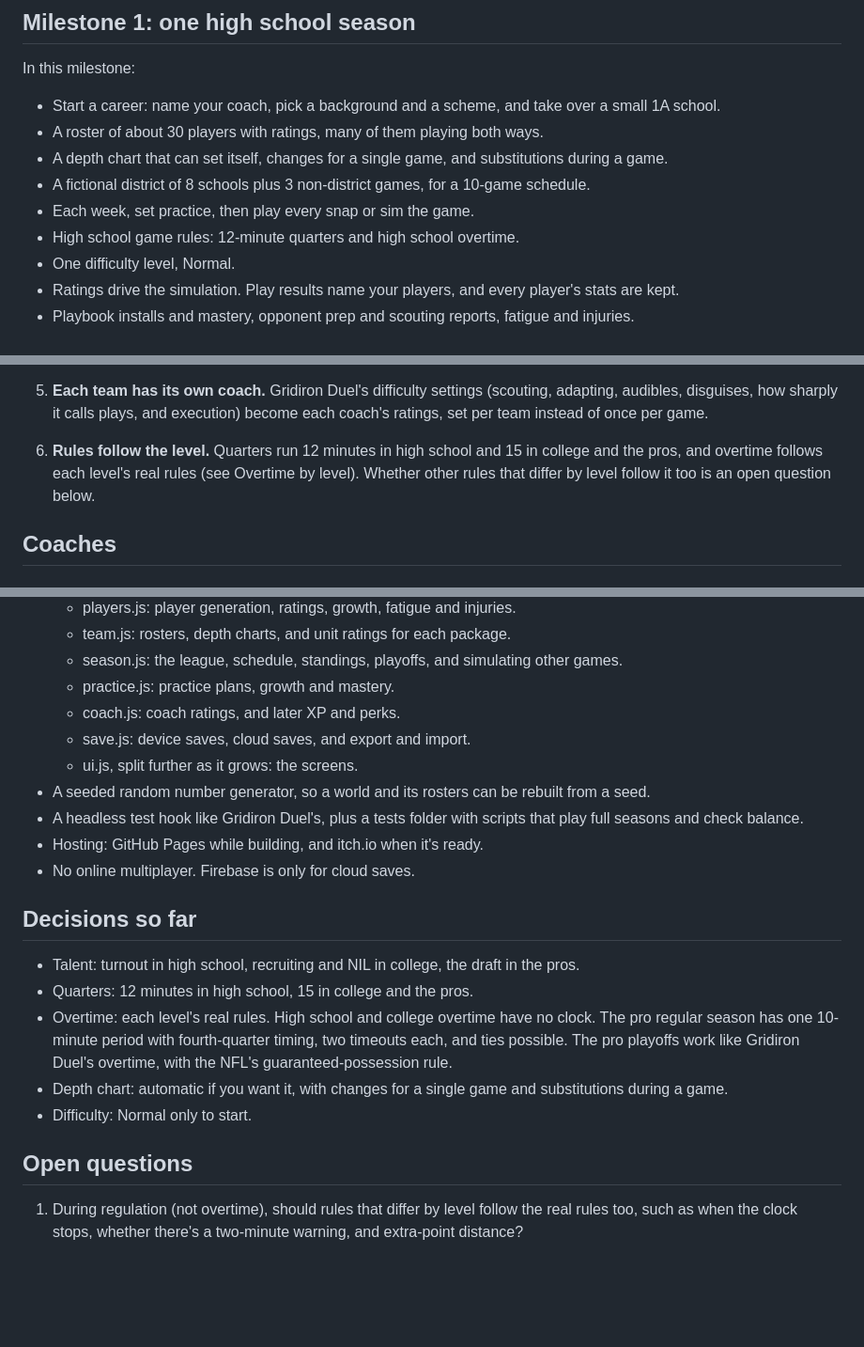
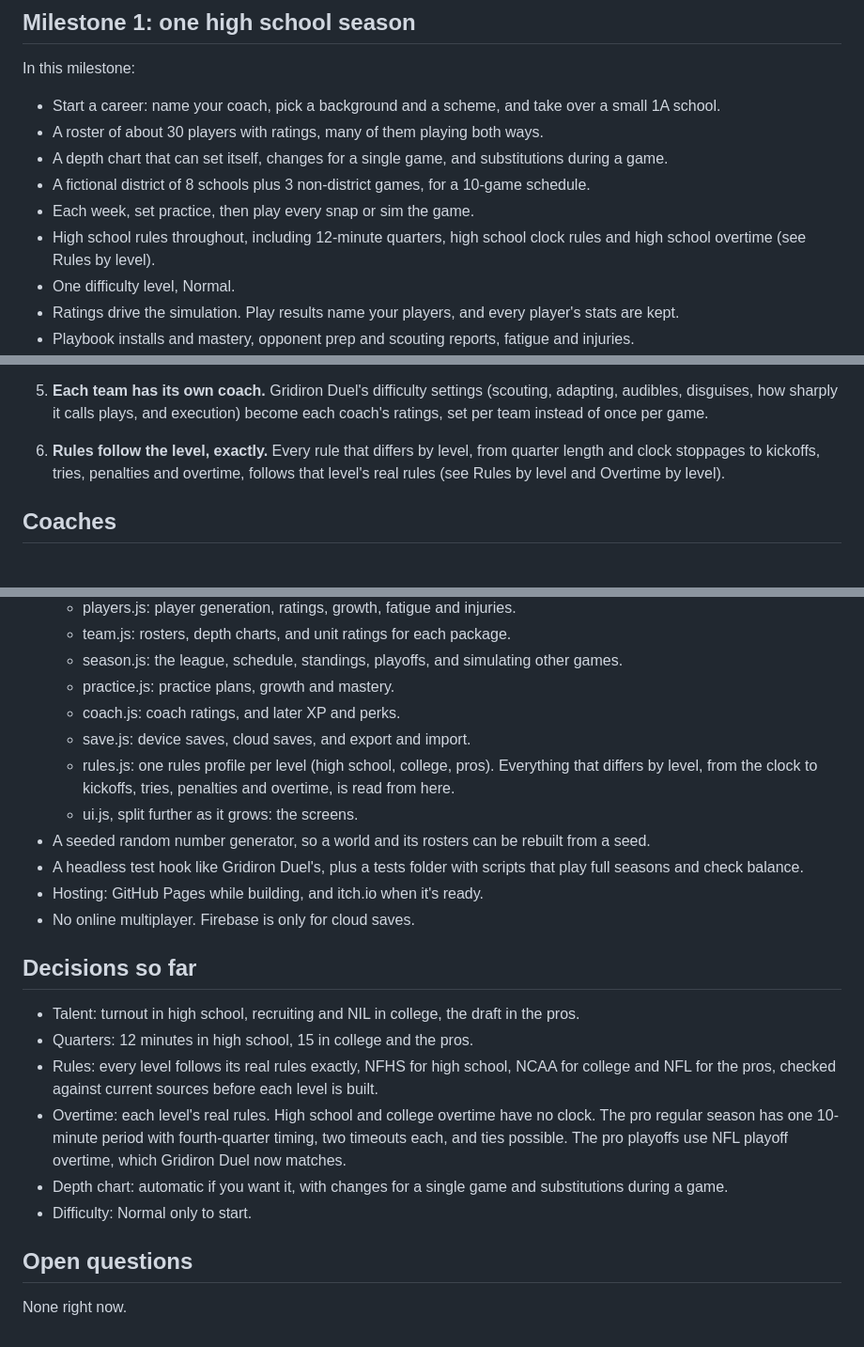
Before and after one commit to christopherabel3000-creator/Friday-to-Sunday, a Markdown page: DESIGN.md, 3 parts joined by grey strips. Shown at 94% size. GitHub-like rendering; blank space fills up the shorter version.

```diff
--- a/DESIGN.md
+++ b/DESIGN.md
@@ -36,7 +36,7 @@ In this milestone:
 - A depth chart that can set itself, changes for a single game, and substitutions during a game.
 - A fictional district of 8 schools plus 3 non-district games, for a 10-game schedule.
 - Each week, set practice, then play every snap or sim the game.
-- High school game rules: 12-minute quarters and high school overtime.
+- High school rules throughout, including 12-minute quarters, high school clock rules and high school overtime (see Rules by level).
 - One difficulty level, Normal.
 - Ratings drive the simulation. Play results name your players, and every player's stats are kept.
 - Playbook installs and mastery, opponent prep and scouting reports, fatigue and injuries.
@@ -128,7 +128,7 @@ Gridiron Duel rolls each snap from one edge number: the play-call matchup plus p
    Targets for a 1A game: more runs than passes, a completion rate around 50 percent, and few field goals beyond 35 yards.
 4. **Results name the players.** Each play names the passer, ball carrier, target and tackler, and every player's stats are kept.
 5. **Each team has its own coach.** Gridiron Duel's difficulty settings (scouting, adapting, audibles, disguises, how sharply it calls plays, and execution) become each coach's ratings, set per team instead of once per game.
-6. **Rules follow the level.** Quarters run 12 minutes in high school and 15 in college and the pros, and overtime follows each level's real rules (see Overtime by level). Whether other rules that differ by level follow it too is an open question below.
+6. **Rules follow the level, exactly.** Every rule that differs by level, from quarter length and clock stoppages to kickoffs, tries, penalties and overtime, follows that level's real rules (see Rules by level and Overtime by level).
 
 ## Coaches
 
@@ -272,6 +307,7 @@ Take a coordinator job and call one side of the ball while a computer head coach
   - practice.js: practice plans, growth and mastery.
   - coach.js: coach ratings, and later XP and perks.
   - save.js: device saves, cloud saves, and export and import.
+  - rules.js: one rules profile per level (high school, college, pros). Everything that differs by level, from the clock to kickoffs, tries, penalties and overtime, is read from here.
   - ui.js, split further as it grows: the screens.
 - A seeded random number generator, so a world and its rosters can be rebuilt from a seed.
 - A headless test hook like Gridiron Duel's, plus a tests folder with scripts that play full seasons and check balance.
@@ -282,10 +318,11 @@ Take a coordinator job and call one side of the ball while a computer head coach
 
 - Talent: turnout in high school, recruiting and NIL in college, the draft in the pros.
 - Quarters: 12 minutes in high school, 15 in college and the pros.
-- Overtime: each level's real rules. High school and college overtime have no clock. The pro regular season has one 10-minute period with fourth-quarter timing, two timeouts each, and ties possible. The pro playoffs work like Gridiron Duel's overtime, with the NFL's guaranteed-possession rule.
+- Rules: every level follows its real rules exactly, NFHS for high school, NCAA for college and NFL for the pros, checked against current sources before each level is built.
+- Overtime: each level's real rules. High school and college overtime have no clock. The pro regular season has one 10-minute period with fourth-quarter timing, two timeouts each, and ties possible. The pro playoffs use NFL playoff overtime, which Gridiron Duel now matches.
 - Depth chart: automatic if you want it, with changes for a single game and substitutions during a game.
 - Difficulty: Normal only to start.
 
 ## Open questions
 
-1. During regulation (not overtime), should rules that differ by level follow the real rules too, such as when the clock stops, whether there's a two-minute warning, and extra-point distance?
+None right now.
```
Also changed, not shown: other parts of DESIGN.md (+37 -2 lines).
